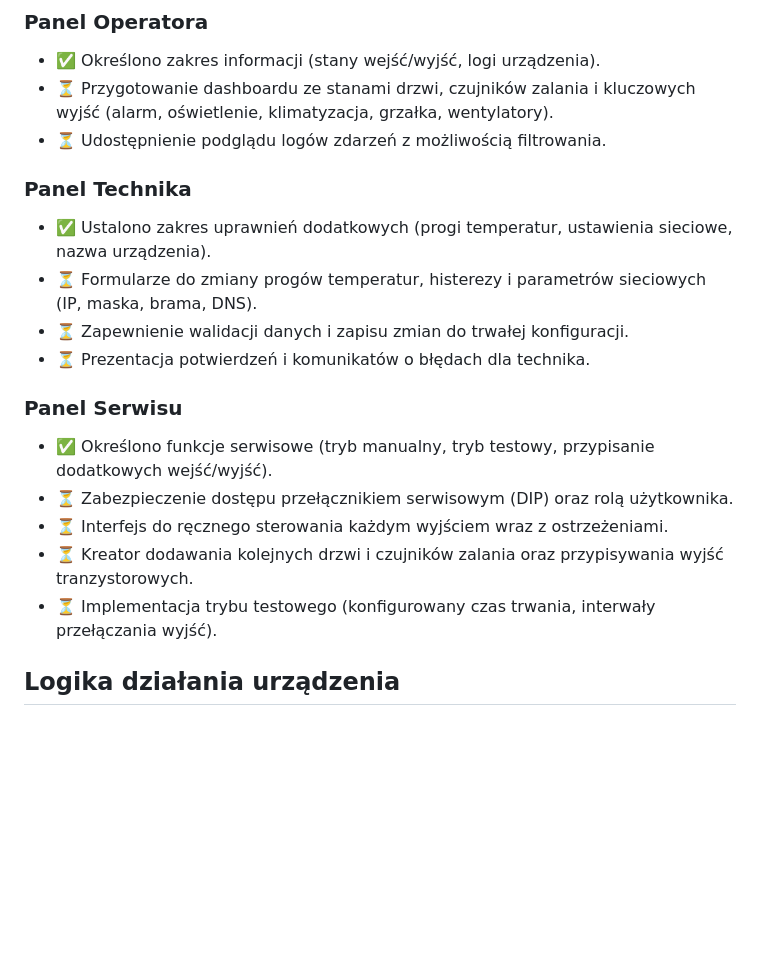
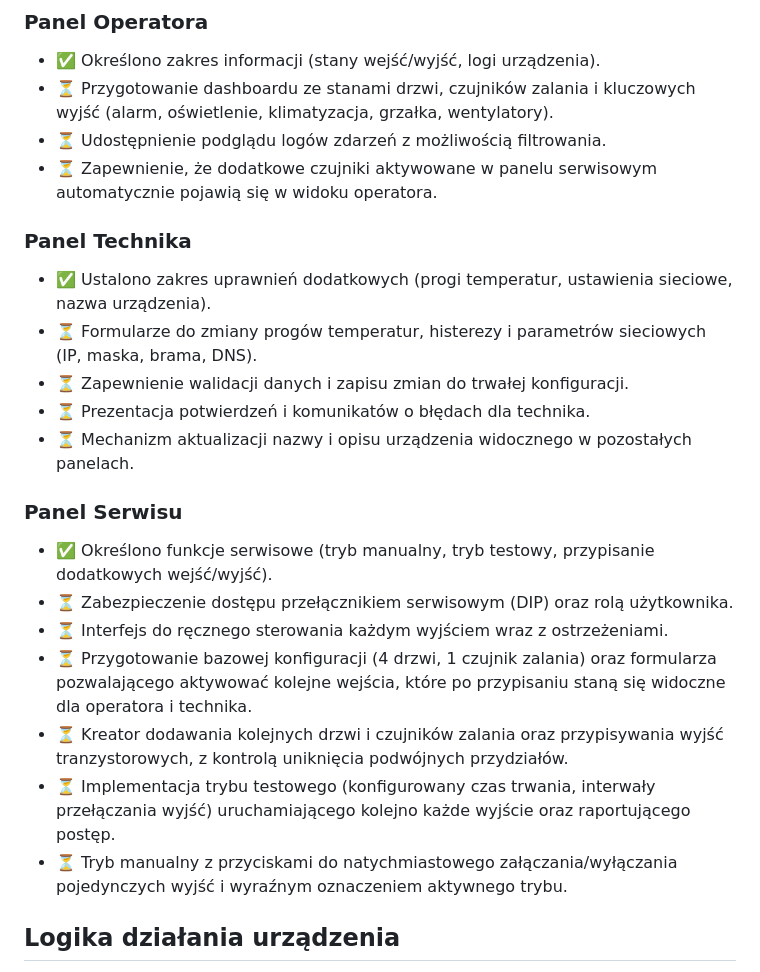
Before and after one commit to Wojciech512/TCM2Dekatron, a Markdown page: README.md, the part around the change. Rendered like a GitHub page; blank space fills up the shorter version.

Commit message:
Clarify panel requirements in roadmap

```diff
--- a/README.md
+++ b/README.md
@@ -37,19 +37,23 @@ Dokument opisuje w prosty sposób, co już zostało przygotowane oraz jakie krok
 - ✅ Określono zakres informacji (stany wejść/wyjść, logi urządzenia).
 - ⏳ Przygotowanie dashboardu ze stanami drzwi, czujników zalania i kluczowych wyjść (alarm, oświetlenie, klimatyzacja, grzałka, wentylatory).
 - ⏳ Udostępnienie podglądu logów zdarzeń z możliwością filtrowania.
+- ⏳ Zapewnienie, że dodatkowe czujniki aktywowane w panelu serwisowym automatycznie pojawią się w widoku operatora.
 
 ### Panel Technika
 - ✅ Ustalono zakres uprawnień dodatkowych (progi temperatur, ustawienia sieciowe, nazwa urządzenia).
 - ⏳ Formularze do zmiany progów temperatur, histerezy i parametrów sieciowych (IP, maska, brama, DNS).
 - ⏳ Zapewnienie walidacji danych i zapisu zmian do trwałej konfiguracji.
 - ⏳ Prezentacja potwierdzeń i komunikatów o błędach dla technika.
+- ⏳ Mechanizm aktualizacji nazwy i opisu urządzenia widocznego w pozostałych panelach.
 
 ### Panel Serwisu
 - ✅ Określono funkcje serwisowe (tryb manualny, tryb testowy, przypisanie dodatkowych wejść/wyjść).
 - ⏳ Zabezpieczenie dostępu przełącznikiem serwisowym (DIP) oraz rolą użytkownika.
 - ⏳ Interfejs do ręcznego sterowania każdym wyjściem wraz z ostrzeżeniami.
-- ⏳ Kreator dodawania kolejnych drzwi i czujników zalania oraz przypisywania wyjść tranzystorowych.
-- ⏳ Implementacja trybu testowego (konfigurowany czas trwania, interwały przełączania wyjść).
+- ⏳ Przygotowanie bazowej konfiguracji (4 drzwi, 1 czujnik zalania) oraz formularza pozwalającego aktywować kolejne wejścia, które po przypisaniu staną się widoczne dla operatora i technika.
+- ⏳ Kreator dodawania kolejnych drzwi i czujników zalania oraz przypisywania wyjść tranzystorowych, z kontrolą uniknięcia podwójnych przydziałów.
+- ⏳ Implementacja trybu testowego (konfigurowany czas trwania, interwały przełączania wyjść) uruchamiającego kolejno każde wyjście oraz raportującego postęp.
+- ⏳ Tryb manualny z przyciskami do natychmiastowego załączania/wyłączania pojedynczych wyjść i wyraźnym oznaczeniem aktywnego trybu.
 
 ## Logika działania urządzenia
 - ✅ Spisano reguły sterowania na podstawie czujników i wejść (drzwi, zalanie, temperatura).
```
